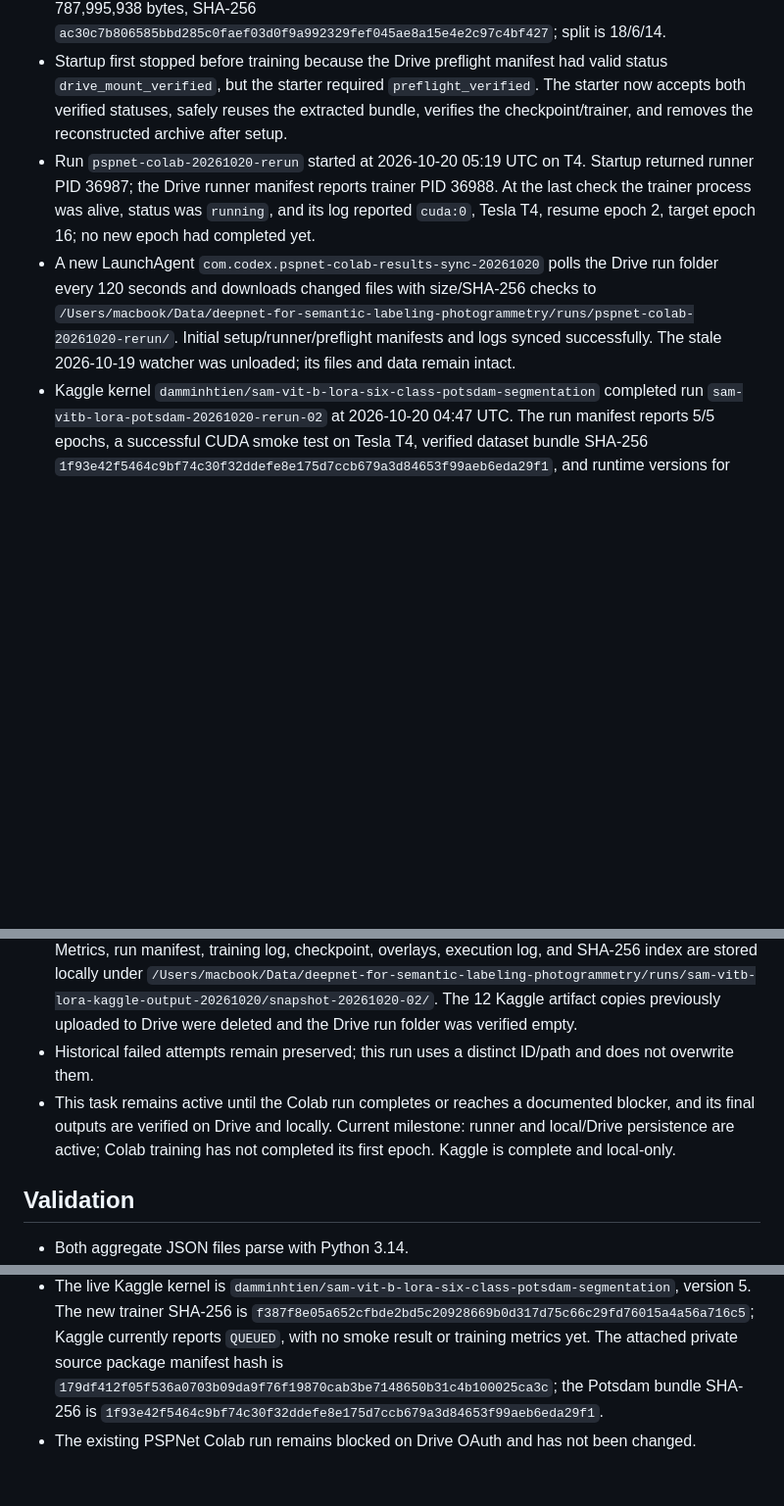
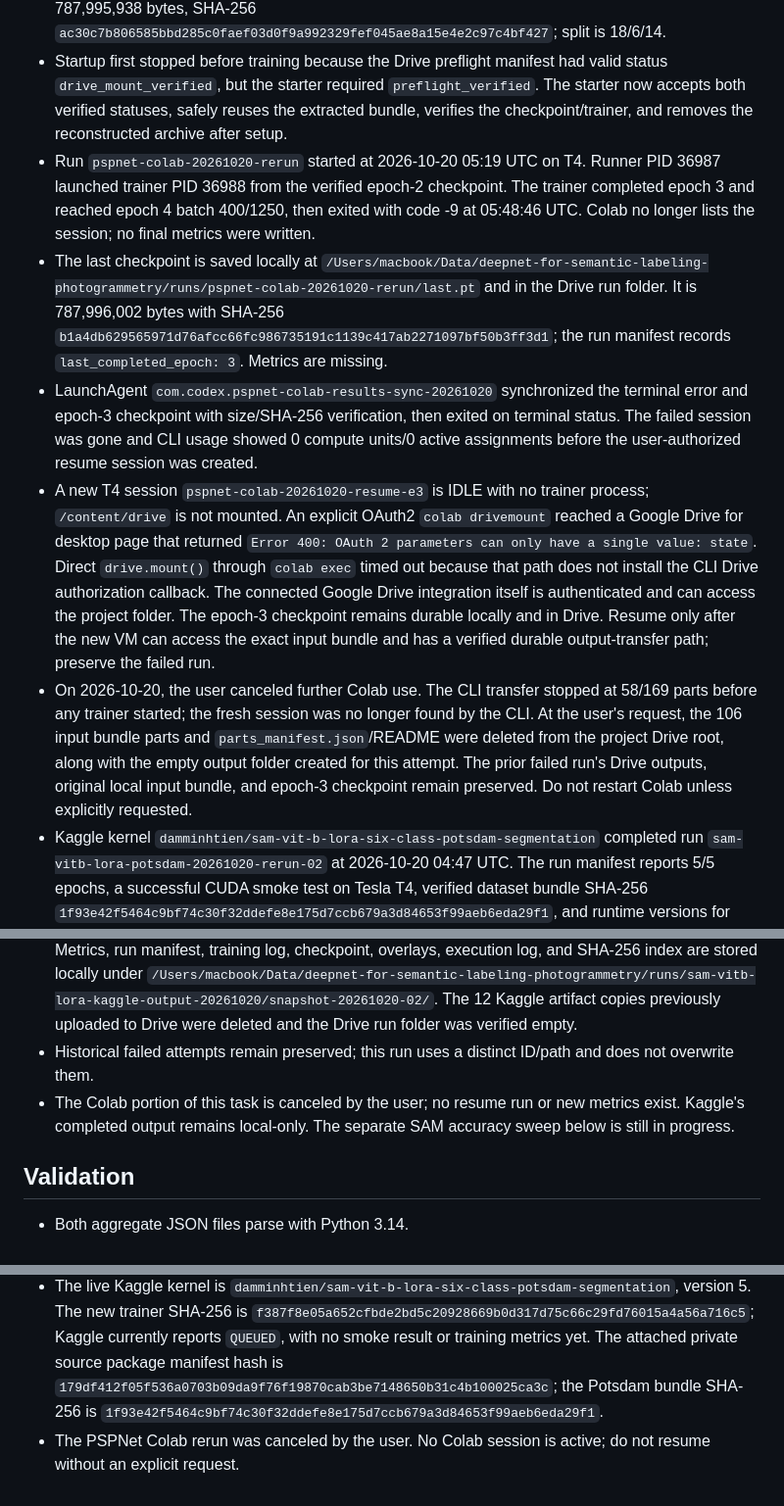
Before and after one commit to damminhtien/deepnet-for-semantic-labeling-photogrammetry, a Markdown page: .agent/STATE.md, 3 parts joined by grey strips. Shown at 98% size. Rendered like a GitHub page; blank space fills up the shorter version.

Commit message:
docs: record cancelled PSPNet Colab rerun

```diff
--- a/.agent/STATE.md
+++ b/.agent/STATE.md
@@ -42,13 +42,16 @@ Document verified segmentation evaluations and research, then push the resulting
 - Colab session `pspnet-colab-20261020-rerun` is mounted at `/content/drive`, read/write/rename/delete checks passed, and the accelerator is a Tesla T4. The Drive output folder is `MyDrive/deepnet-for-semantic-labeling-photogrammetry-data/runs/pspnet-colab-20261020-rerun`.
 - All 106 input parts were SHA-256 verified and reconstructed to the expected 10,524,434,944-byte archive (SHA-256 `b0bc76f02ad827795e1eaa1fa50f4d75f1069461cc68c4336a60c307de60f88f`). The extracted bundle manifest and PSPNet trainer are present; the source checkpoint is epoch 2, 787,995,938 bytes, SHA-256 `ac30c7b806585bbd285c0faef03d0f9a992329fef045ae8a15e4e2c97c4bf427`; split is 18/6/14.
 - Startup first stopped before training because the Drive preflight manifest had valid status `drive_mount_verified`, but the starter required `preflight_verified`. The starter now accepts both verified statuses, safely reuses the extracted bundle, verifies the checkpoint/trainer, and removes the reconstructed archive after setup.
-- Run `pspnet-colab-20261020-rerun` started at 2026-10-20 05:19 UTC on T4. Startup returned runner PID 36987; the Drive runner manifest reports trainer PID 36988. At the last check the trainer process was alive, status was `running`, and its log reported `cuda:0`, Tesla T4, resume epoch 2, target epoch 16; no new epoch had completed yet.
-- A new LaunchAgent `com.codex.pspnet-colab-results-sync-20261020` polls the Drive run folder every 120 seconds and downloads changed files with size/SHA-256 checks to `/Users/macbook/Data/deepnet-for-semantic-labeling-photogrammetry/runs/pspnet-colab-20261020-rerun/`. Initial setup/runner/preflight manifests and logs synced successfully. The stale 2026-10-19 watcher was unloaded; its files and data remain intact.
+- Run `pspnet-colab-20261020-rerun` started at 2026-10-20 05:19 UTC on T4. Runner PID 36987 launched trainer PID 36988 from the verified epoch-2 checkpoint. The trainer completed epoch 3 and reached epoch 4 batch 400/1250, then exited with code -9 at 05:48:46 UTC. Colab no longer lists the session; no final metrics were written.
+- The last checkpoint is saved locally at `/Users/macbook/Data/deepnet-for-semantic-labeling-photogrammetry/runs/pspnet-colab-20261020-rerun/last.pt` and in the Drive run folder. It is 787,996,002 bytes with SHA-256 `b1a4db629565971d76afcc66fc986735191c1139c417ab2271097bf50b3ff3d1`; the run manifest records `last_completed_epoch: 3`. Metrics are missing.
+- LaunchAgent `com.codex.pspnet-colab-results-sync-20261020` synchronized the terminal error and epoch-3 checkpoint with size/SHA-256 verification, then exited on terminal status. The failed session was gone and CLI usage showed 0 compute units/0 active assignments before the user-authorized resume session was created.
+- A new T4 session `pspnet-colab-20261020-resume-e3` is IDLE with no trainer process; `/content/drive` is not mounted. An explicit OAuth2 `colab drivemount` reached a Google Drive for desktop page that returned `Error 400: OAuth 2 parameters can only have a single value: state`. Direct `drive.mount()` through `colab exec` timed out because that path does not install the CLI Drive authorization callback. The connected Google Drive integration itself is authenticated and can access the project folder. The epoch-3 checkpoint remains durable locally and in Drive. Resume only after the new VM can access the exact input bundle and has a verified durable output-transfer path; preserve the failed run.
+- On 2026-10-20, the user canceled further Colab use. The CLI transfer stopped at 58/169 parts before any trainer started; the fresh session was no longer found by the CLI. At the user's request, the 106 input bundle parts and `parts_manifest.json`/README were deleted from the project Drive root, along with the empty output folder created for this attempt. The prior failed run's Drive outputs, original local input bundle, and epoch-3 checkpoint remain preserved. Do not restart Colab unless explicitly requested.
 - Kaggle kernel `damminhtien/sam-vit-b-lora-six-class-potsdam-segmentation` completed run `sam-vitb-lora-potsdam-20261020-rerun-02` at 2026-10-20 04:47 UTC. The run manifest reports 5/5 epochs, a successful CUDA smoke test on Tesla T4, verified dataset bundle SHA-256 `1f93e42f5464c9bf74c30f32ddefe8e175d7ccb679a3d84653f99aeb6eda29f1`, and runtime versions for Python, NumPy, PyTorch, torchvision, tifffile, Pillow, OpenCV, matplotlib, and tqdm.
 - Kaggle metrics: validation OA 86.5103%, mIoU 62.7028%; held-out OA 82.7184%, mIoU 60.0213% over 14 scenes and 467,862,855 scored pixels. Held-out clutter/background IoU is only 0.0065%, so the aggregate score hides a severe failure on that class.
 - Kaggle final checkpoint SHA-256 `01cf5018763633813c535beec8a4d469e36dd225bfbfeaa54e5576ee279fa64d` matches the run manifest. Metrics, run manifest, training log, checkpoint, overlays, execution log, and SHA-256 index are stored locally under `/Users/macbook/Data/deepnet-for-semantic-labeling-photogrammetry/runs/sam-vitb-lora-kaggle-output-20261020/snapshot-20261020-02/`. The 12 Kaggle artifact copies previously uploaded to Drive were deleted and the Drive run folder was verified empty.
 - Historical failed attempts remain preserved; this run uses a distinct ID/path and does not overwrite them.
-- This task remains active until the Colab run completes or reaches a documented blocker, and its final outputs are verified on Drive and locally. Current milestone: runner and local/Drive persistence are active; Colab training has not completed its first epoch. Kaggle is complete and local-only.
+- The Colab portion of this task is canceled by the user; no resume run or new metrics exist. Kaggle's completed output remains local-only. The separate SAM accuracy sweep below is still in progress.
 
 ## Validation
 
@@ -83,4 +86,4 @@ Document verified segmentation evaluations and research, then push the resulting
 - The trainer now supports a 50/50 uniform/clutter-targeted sampler, aligned right-angle spatial augmentation, independent `--eval-patch-size`, validation-only candidate runs, three predeclared configurations, and guarded one-time held-out evaluation. Candidate runs are r4/512, r4/384, and r8/512 with alpha 16 for rank 8.
 - Local code validation: Python compilation and Ruff passed; 12 SAM unit tests passed. The repository's `rtk pytest` executable is unavailable, so the same unittest-compatible test files were run with `python3 -m unittest`. The 77-file Potsdam bundle verified at SHA-256 `1f93e42f5464c9bf74c30f32ddefe8e175d7ccb679a3d84653f99aeb6eda29f1`; all 18 train tiles contain clutter pixels.
 - The live Kaggle kernel is `damminhtien/sam-vit-b-lora-six-class-potsdam-segmentation`, version 5. The new trainer SHA-256 is `f387f8e05a652cfbde2bd5c20928669b0d317d75c66c29fd76015a4a56a716c5`; Kaggle currently reports `QUEUED`, with no smoke result or training metrics yet. The attached private source package manifest hash is `179df412f05f536a0703b09da9f76f19870cab3be7148650b31c4b100025ca3c`; the Potsdam bundle SHA-256 is `1f93e42f5464c9bf74c30f32ddefe8e175d7ccb679a3d84653f99aeb6eda29f1`.
-- The existing PSPNet Colab run remains blocked on Drive OAuth and has not been changed.
+- The PSPNet Colab rerun was canceled by the user. No Colab session is active; do not resume without an explicit request.
```
Also changed, not shown: .agent/PLAN.md (+11 -8 lines).
